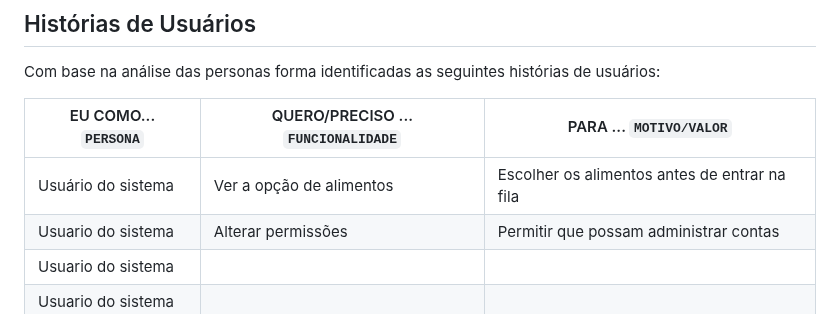
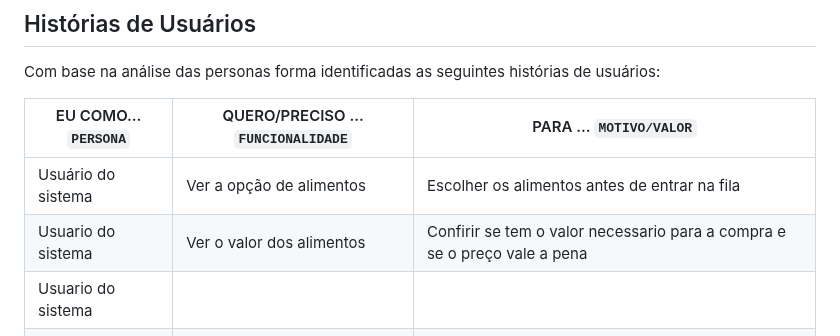
Before and after one commit to ICEI-PUC-Minas-PMGES-TI/pmg-es-2024-1-ti1-2401100-g4-fila-na-cantina-1, a Markdown page: docs/relatorio/Relatorio Tecnico - TEMPLATE.md, the part around the change. GitHub-like rendering.

```diff
--- a/docs/relatorio/Relatorio Tecnico - TEMPLATE.md
+++ b/docs/relatorio/Relatorio Tecnico - TEMPLATE.md
@@ -165,7 +165,7 @@ Com base na análise das personas forma identificadas as seguintes histórias de
 |EU COMO... `PERSONA`| QUERO/PRECISO ... `FUNCIONALIDADE` |PARA ... `MOTIVO/VALOR`                 |
 |--------------------|------------------------------------|----------------------------------------|
 |Usuário do sistema  | Ver a opção de alimentos           | Escolher os alimentos antes de entrar na fila|
-|Usuario do sistema  | Alterar permissões                 | Permitir que possam administrar contas |
+|Usuario do sistema  | Ver o valor dos alimentos          | Confirir se tem o valor necessario para a compra e se o preço vale a pena |
 |Usuario do sistema  |
 |Usuario do sistema  |
 |Usuario do sistema  |
```
